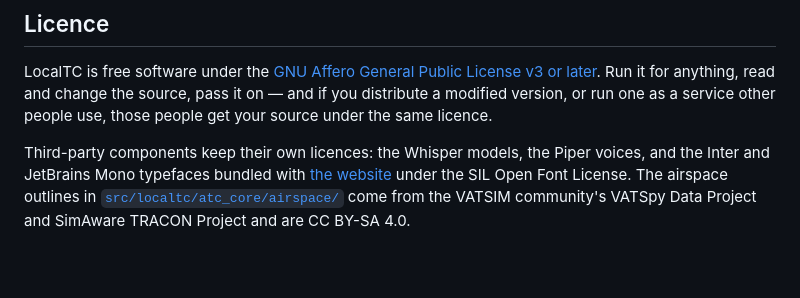
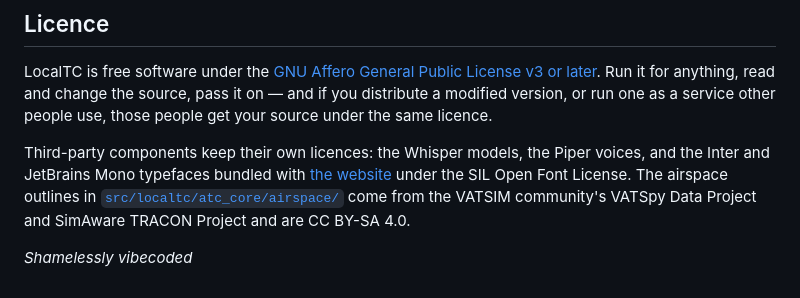
Before and after one commit to duckiest428/LocalTC, a Markdown page: README.md, the part around the change. GitHub-like rendering; blank space fills up the shorter version.

Commit message:
Add vibecoded note to README

```diff
--- a/README.md
+++ b/README.md
@@ -358,3 +358,6 @@ Third-party components keep their own licences: the Whisper models, the Piper vo
 and JetBrains Mono typefaces bundled with [the website](site/fonts/) under the SIL Open Font License.
 The airspace outlines in [`src/localtc/atc_core/airspace/`](src/localtc/atc_core/airspace/README.md) come
 from the VATSIM community's VATSpy Data Project and SimAware TRACON Project and are CC BY-SA 4.0.
+
+
+_Shamelessly vibecoded_
```
